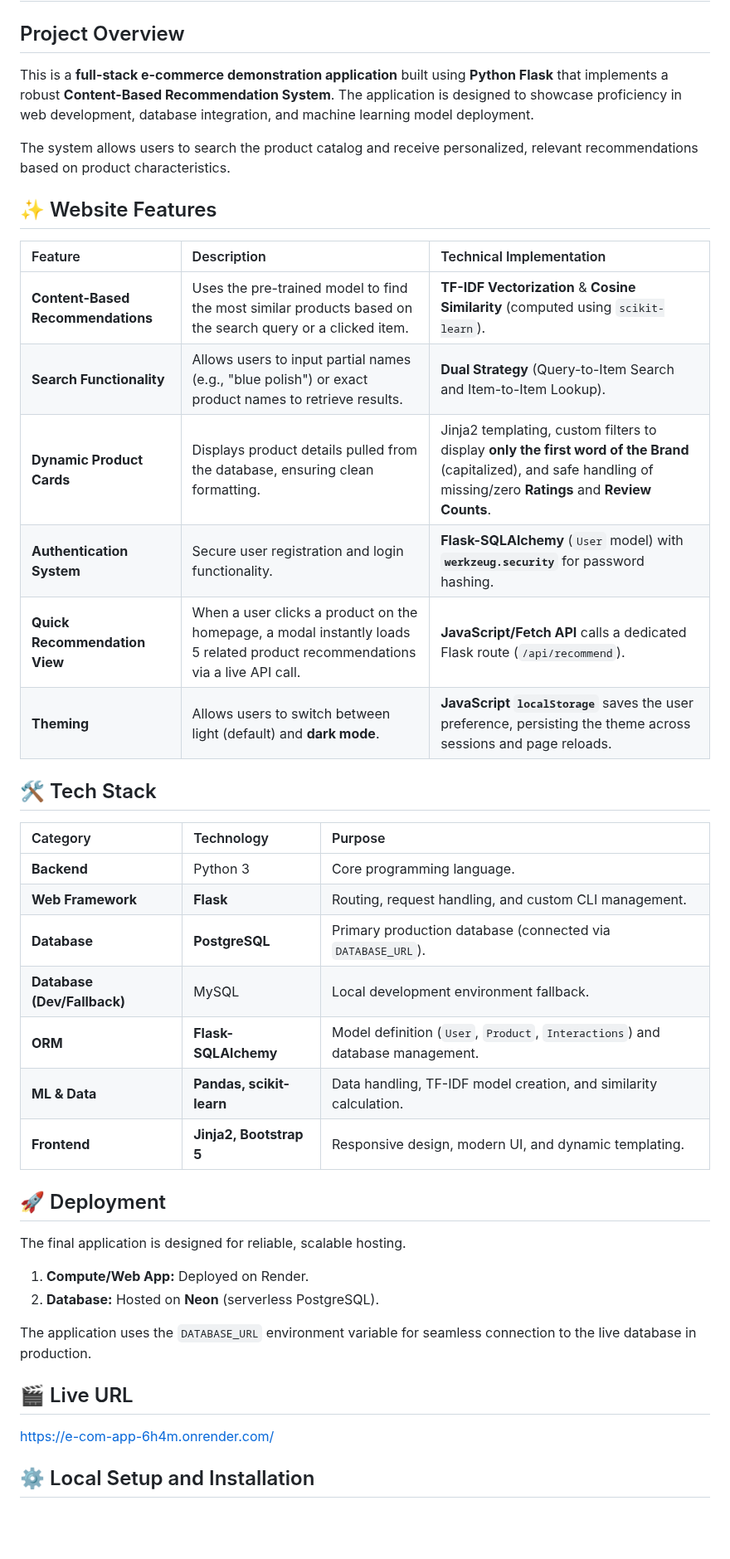
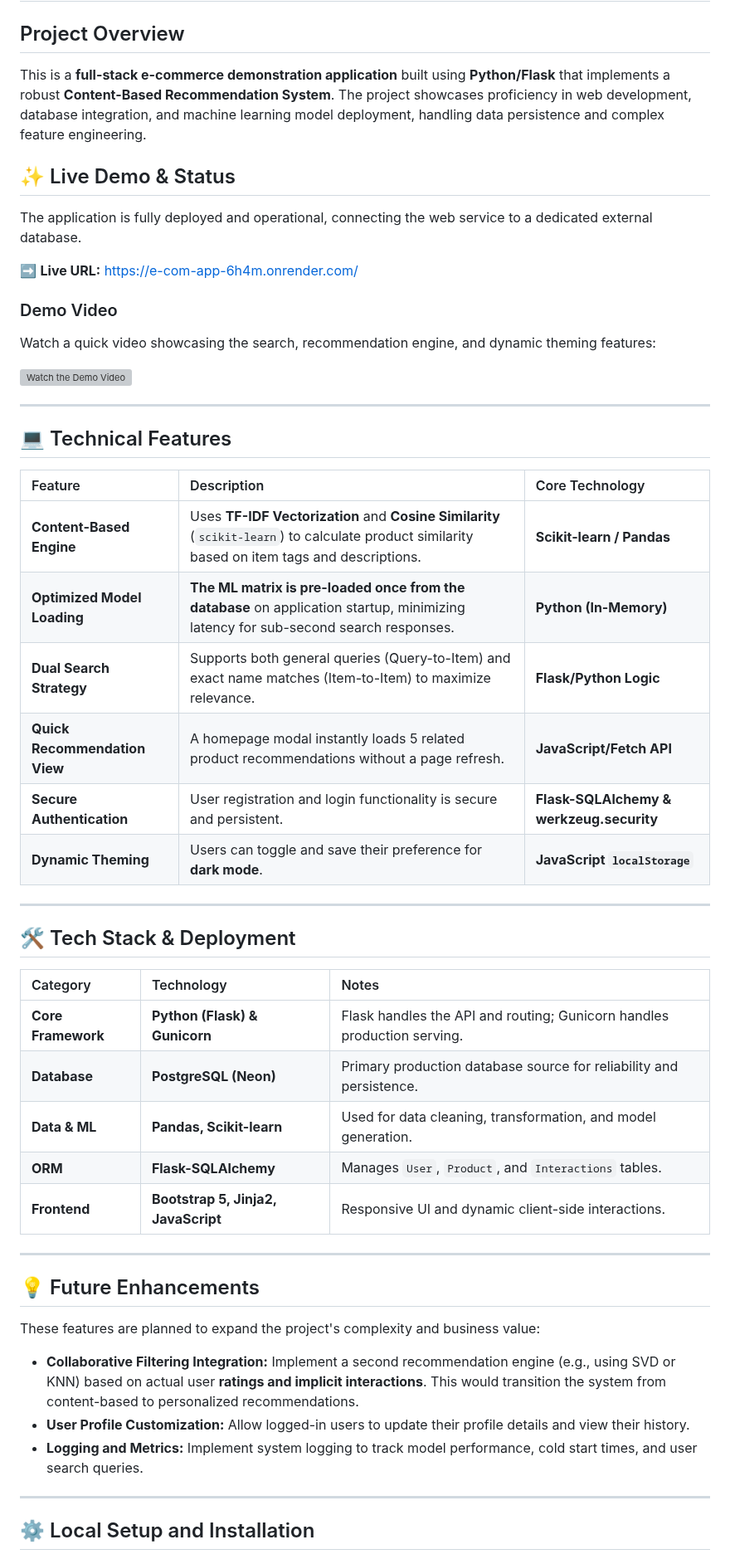
Before and after one commit to sh-kartik18/E-Commerce-Recommendation-System, a Markdown page: README.md, the part around one of its changes. Shown at 83% size. GitHub-like rendering; blank space fills up the shorter version; grey boxes are pictures that could not be loaded.

```diff
--- a/README.md
+++ b/README.md
@@ -2,45 +2,56 @@
 
 ## Project Overview
 
-This is a **full-stack e-commerce demonstration application** built using **Python Flask** that implements a robust **Content-Based Recommendation System**. The application is designed to showcase proficiency in web development, database integration, and machine learning model deployment.
+This is a **full-stack e-commerce demonstration application** built using **Python/Flask** that implements a robust **Content-Based Recommendation System**. The project showcases proficiency in web development, database integration, and machine learning model deployment, handling data persistence and complex feature engineering.
 
-The system allows users to search the product catalog and receive personalized, relevant recommendations based on product characteristics.
+## ✨ Live Demo & Status
 
-## ✨ Website Features
+The application is fully deployed and operational, connecting the web service to a dedicated external database.
 
-| Feature | Description | Technical Implementation |
+➡️ **Live URL:** [https://e-com-app-6h4m.onrender.com/](https://e-com-app-6h4m.onrender.com/)
+
+### Demo Video
+
+Watch a quick video showcasing the search, recommendation engine, and dynamic theming features:
+
+[![Watch the Demo Video](https://img.youtube.com/vi/HWaRKIvUmsQ/0.jpg)](https://youtu.be/HWaRKIvUmsQ)
+
+---
+
+## 💻 Technical Features
+
+| Feature | Description | Core Technology |
 | :--- | :--- | :--- |
-| **Content-Based Recommendations** | Uses the pre-trained model to find the most similar products based on the search query or a clicked item. | **TF-IDF Vectorization** & **Cosine Similarity** (computed using `scikit-learn`). |
-| **Search Functionality** | Allows users to input partial names (e.g., "blue polish") or exact product names to retrieve results. | **Dual Strategy** (Query-to-Item Search and Item-to-Item Lookup). |
-| **Dynamic Product Cards** | Displays product details pulled from the database, ensuring clean formatting. | Jinja2 templating, custom filters to display **only the first word of the Brand** (capitalized), and safe handling of missing/zero **Ratings** and **Review Counts**. |
-| **Authentication System** | Secure user registration and login functionality. | **Flask-SQLAlchemy** (`User` model) with **`werkzeug.security`** for password hashing. |
-| **Quick Recommendation View** | When a user clicks a product on the homepage, a modal instantly loads 5 related product recommendations via a live API call. | **JavaScript/Fetch API** calls a dedicated Flask route (`/api/recommend`). |
-| **Theming** | Allows users to switch between light (default) and **dark mode**. | **JavaScript `localStorage`** saves the user preference, persisting the theme across sessions and page reloads. |
+| **Content-Based Engine** | Uses **TF-IDF Vectorization** and **Cosine Similarity** (`scikit-learn`) to calculate product similarity based on item tags and descriptions. | **Scikit-learn / Pandas** |
+| **Optimized Model Loading** | **The ML matrix is pre-loaded once from the database** on application startup, minimizing latency for sub-second search responses. | **Python (In-Memory)** |
+| **Dual Search Strategy** | Supports both general queries (Query-to-Item) and exact name matches (Item-to-Item) to maximize relevance. | **Flask/Python Logic** |
+| **Quick Recommendation View** | A homepage modal instantly loads 5 related product recommendations without a page refresh. | **JavaScript/Fetch API** |
+| **Secure Authentication** | User registration and login functionality is secure and persistent. | **Flask-SQLAlchemy & werkzeug.security** |
+| **Dynamic Theming** | Users can toggle and save their preference for **dark mode**. | **JavaScript `localStorage`** |
 
-## 🛠️ Tech Stack
+---
 
-| Category | Technology | Purpose |
+## 🛠️ Tech Stack & Deployment
+
+| Category | Technology | Notes |
 | :--- | :--- | :--- |
-| **Backend** | Python 3 | Core programming language. |
-| **Web Framework** | **Flask** | Routing, request handling, and custom CLI management. |
-| **Database** | **PostgreSQL** | Primary production database (connected via `DATABASE_URL`). |
-| **Database (Dev/Fallback)** | MySQL | Local development environment fallback. |
-| **ORM** | **Flask-SQLAlchemy** | Model definition (`User`, `Product`, `Interactions`) and database management. |
-| **ML & Data** | **Pandas, scikit-learn** | Data handling, TF-IDF model creation, and similarity calculation. |
-| **Frontend** | **Jinja2, Bootstrap 5** | Responsive design, modern UI, and dynamic templating. |
+| **Core Framework** | **Python (Flask) & Gunicorn** | Flask handles the API and routing; Gunicorn handles production serving. |
+| **Database** | **PostgreSQL (Neon)** | Primary production database source for reliability and persistence. |
+| **Data & ML** | **Pandas, Scikit-learn** | Used for data cleaning, transformation, and model generation. |
+| **ORM** | **Flask-SQLAlchemy** | Manages `User`, `Product`, and `Interactions` tables. |
+| **Frontend** | **Bootstrap 5, Jinja2, JavaScript** | Responsive UI and dynamic client-side interactions. |
 
-## 🚀 Deployment
+---
 
-The final application is designed for reliable, scalable hosting.
+## 💡 Future Enhancements
 
-1.  **Compute/Web App:** Deployed on Render.
-2.  **Database:** Hosted on **Neon** (serverless PostgreSQL).
+These features are planned to expand the project's complexity and business value:
 
-The application uses the `DATABASE_URL` environment variable for seamless connection to the live database in production.
+* **Collaborative Filtering Integration:** Implement a second recommendation engine (e.g., using SVD or KNN) based on actual user **ratings and implicit interactions**. This would transition the system from content-based to personalized recommendations.
+* **User Profile Customization:** Allow logged-in users to update their profile details and view their history.
+* **Logging and Metrics:** Implement system logging to track model performance, cold start times, and user search queries.
 
-## 🎬 Live URL
-
-https://e-com-app-6h4m.onrender.com/
+---
 
 ## ⚙️ Local Setup and Installation
 
```
Also changed, not shown: other parts of README.md (+17 -39 lines).
